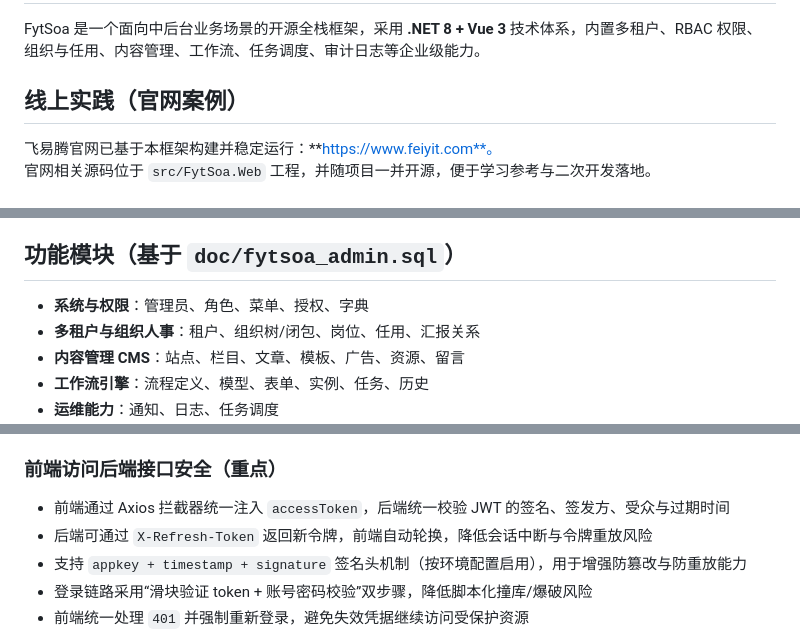
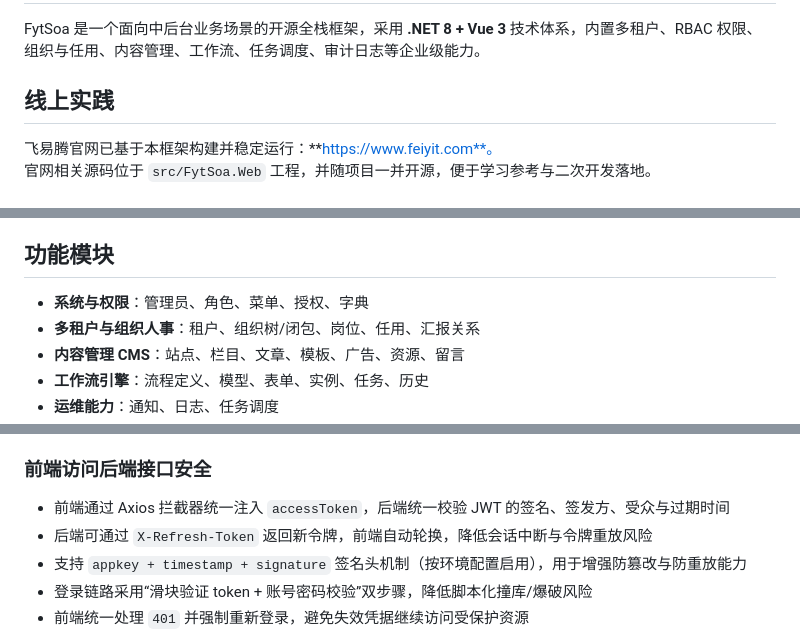
Before and after one commit to feiyit/fytsoa-admin, a Markdown page: README.zh-CN.md, 3 parts joined by grey strips. GitHub-like rendering.

```diff
--- a/README.zh-CN.md
+++ b/README.zh-CN.md
@@ -20,7 +20,7 @@
 
 FytSoa 是一个面向中后台业务场景的开源全栈框架，采用 **.NET 8 + Vue 3** 技术体系，内置多租户、RBAC 权限、组织与任用、内容管理、工作流、任务调度、审计日志等企业级能力。
 
-## 线上实践（官网案例）
+## 线上实践
 
 飞易腾官网已基于本框架构建并稳定运行：**https://www.feiyit.com**。
 官网相关源码位于 `src/FytSoa.Web` 工程，并随项目一并开源，便于学习参考与二次开发落地。
@@ -78,7 +78,7 @@ FytSoa 是一个面向中后台业务场景的开源全栈框架，采用 **.NET
 - `runtime-config.js` 支持运行时切换 API 地址
 - 表单/表格/上传/流程等组件复用度高
 
-## 功能模块（基于 `doc/fytsoa_admin.sql`）
+## 功能模块
 
 - **系统与权限**：管理员、角色、菜单、授权、字典
 - **多租户与组织人事**：租户、组织树/闭包、岗位、任用、汇报关系
@@ -97,7 +97,7 @@ FytSoa 是一个面向中后台业务场景的开源全栈框架，采用 **.NET
 - 角色互斥与权限隔离
 - 支持请求签名扩展（`appkey/timestamp/signature`）
 
-### 前端访问后端接口安全（重点）
+### 前端访问后端接口安全
 
 - 前端通过 Axios 拦截器统一注入 `accessToken`，后端统一校验 JWT 的签名、签发方、受众与过期时间
 - 后端可通过 `X-Refresh-Token` 返回新令牌，前端自动轮换，降低会话中断与令牌重放风险
```
Also changed, not shown: README.md (+1 -1 lines).
